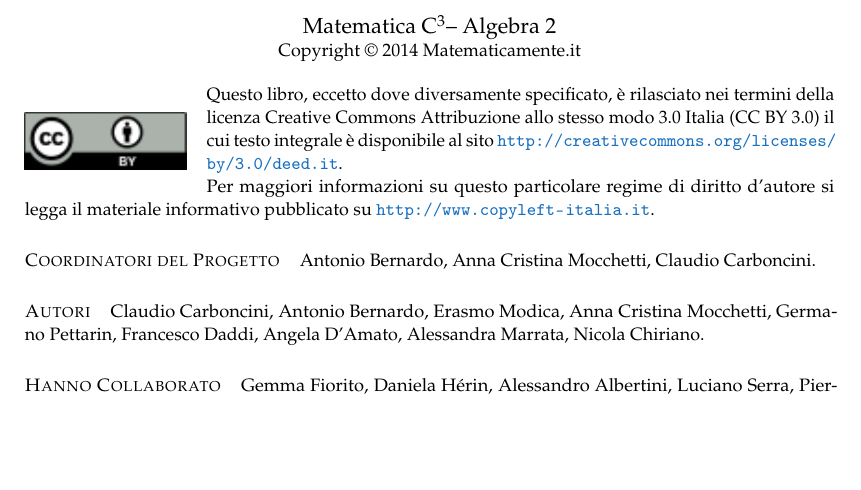
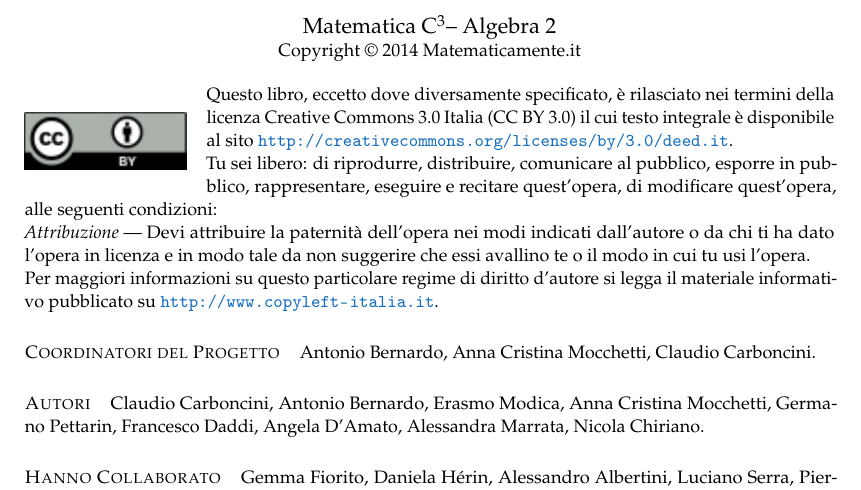
Before and after one commit to karbonk/matc3-algebra2, a LaTeX document (algebra2_3ed_colori.tex, which reads chap/colophon.tex): part of page 5 of 254, cut so that both start at the same text, the shorter picture padded with empty space. Compiled offline with pdfLaTeX.

Commit message:
adattato alla licenza CC-BY il colophon

```diff
--- a/chap/colophon.tex
+++ b/chap/colophon.tex
@@ -13,9 +13,16 @@ Copyright {\textcopyright} {\anno} \editore
 \end{wrapfloat}
 
 Questo libro, eccetto dove diversamente specificato, è rilasciato nei termini
-della licenza Creative Commons Attribuzione allo stesso modo 3.0 Italia
+della licenza Creative Commons 3.0 Italia
 (CC BY 3.0) il cui testo integrale è disponibile al
 sito~\url{http://creativecommons.org/licenses/by/3.0/deed.it}.
+
+Tu sei libero:
+di riprodurre, distribuire, comunicare al pubblico, esporre in pubblico, rappresentare,
+eseguire e recitare quest'opera, di modificare quest'opera, alle seguenti condizioni:
+
+\emph{Attribuzione} --- Devi attribuire la paternità dell'opera nei modi indicati dall'autore o da chi ti ha dato l'opera
+in licenza e in modo tale da non suggerire che essi avallino te o il modo in cui tu usi l'opera.
 
  Per maggiori informazioni su questo particolare regime di diritto d'autore si
 legga il materiale informativo pubblicato su~\url{http://www.copyleft-italia.it}.
```
Also changed, not shown: chap/colophon.tex (4 more changed lines).
